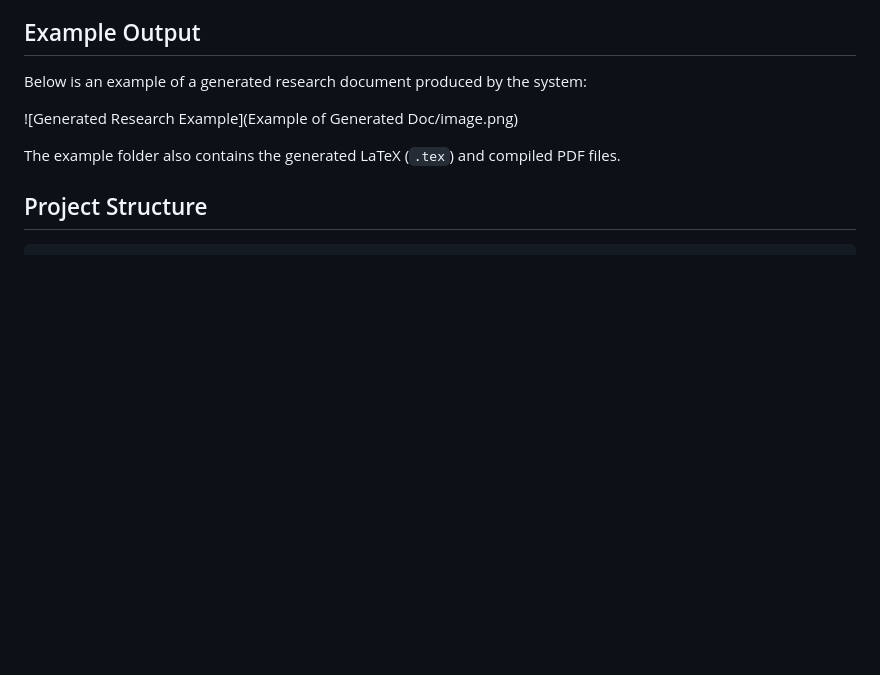
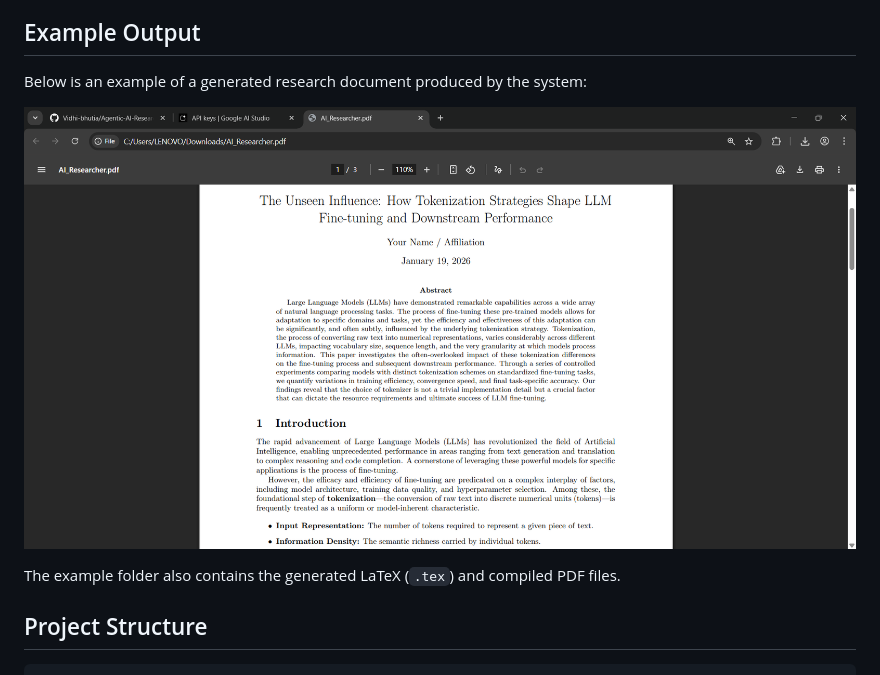
Before and after one commit to Vidhi-bhutia/Agentic-AI-Researcher, a Markdown page: README.md, the part around one of its changes. Rendered like a GitHub page; blank space fills up the shorter version.

Commit message:
Fix formatting and image link in README.md
Updated important note formatting and fixed image link.

```diff
--- a/README.md
+++ b/README.md
@@ -23,7 +23,7 @@ This project is ideal for:
 
 Below is an example of a generated research document produced by the system:
 
-![Generated Research Example](Example of Generated Doc/image.png)
+![Generated Research Example](Example%20of%20Generated%20Doc/image.png)
 
 The example folder also contains the generated LaTeX (`.tex`) and compiled PDF files.
 
```
Also changed, not shown: other parts of README.md (+1 -1 lines).
